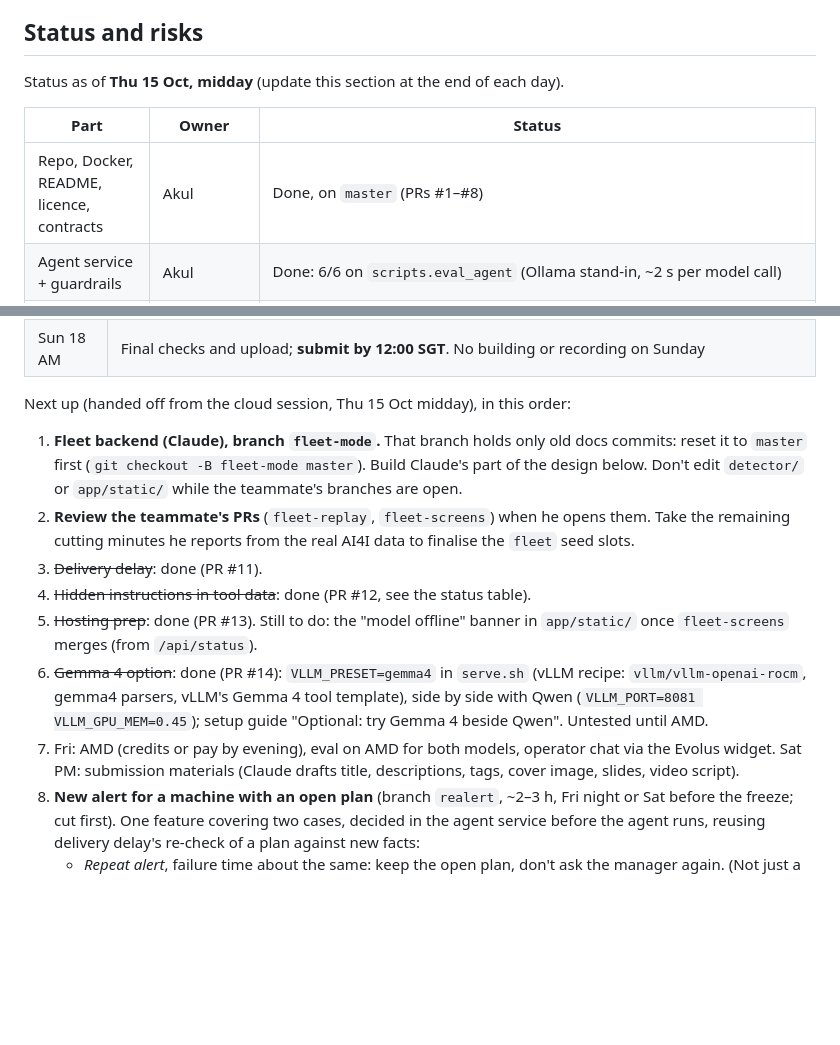
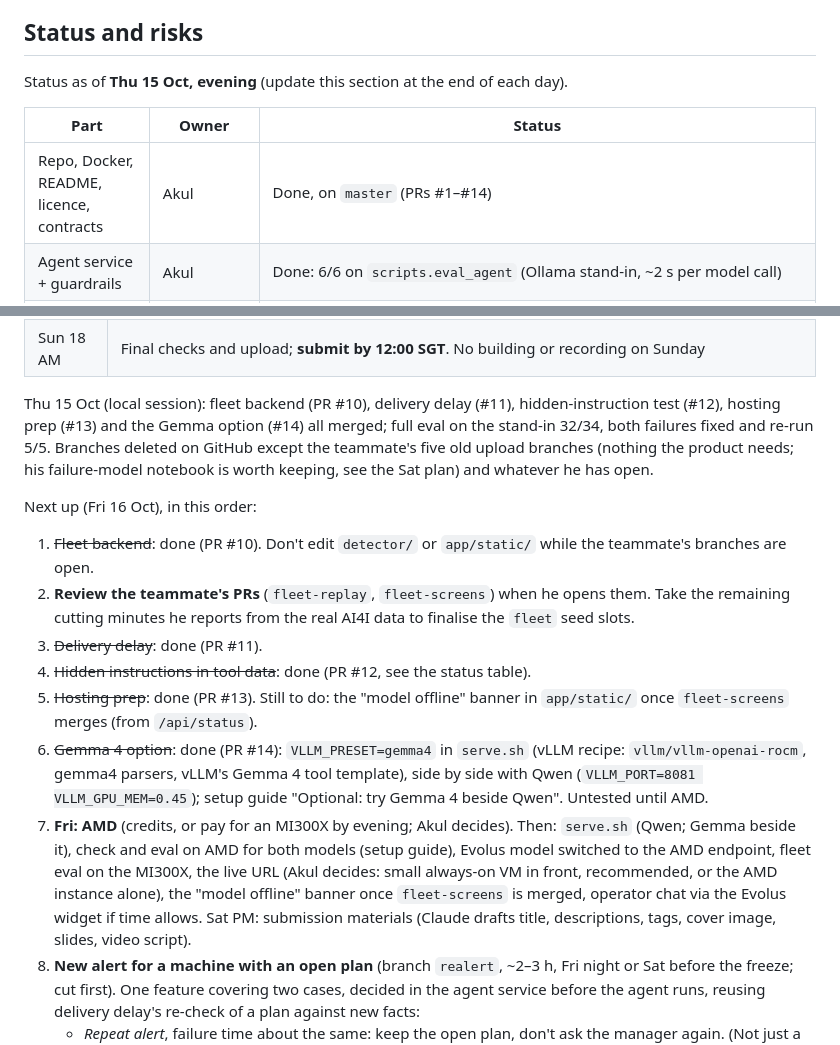
Before and after one commit to Akul-Sharma009/pitstop, a Markdown page: CLAUDE.md, 2 parts joined by grey strips. Drawn GitHub-style; blank space fills up the shorter version.

Commit message:
Record Thu 15 Oct status and Friday's plan

```diff
--- a/CLAUDE.md
+++ b/CLAUDE.md
@@ -62,11 +62,11 @@ Needed for the submission (live URL) and for Evolus (MCP server must be publicly
 
 ## Status and risks
 
-Status as of **Thu 15 Oct, midday** (update this section at the end of each day).
+Status as of **Thu 15 Oct, evening** (update this section at the end of each day).
 
 | Part | Owner | Status |
 |---|---|---|
-| Repo, Docker, README, licence, contracts | Akul | Done, on `master` (PRs #1–#8) |
+| Repo, Docker, README, licence, contracts | Akul | Done, on `master` (PRs #1–#14) |
 | Agent service + guardrails | Akul | Done: 6/6 on `scripts.eval_agent` (Ollama stand-in, ~2 s per model call) |
 | MCP server | Akul | Done; connected to Evolus as a manual Connector (5 tools) through a Cloudflare tunnel |
 | Model choice | Akul | Qwen3-30B-A3B-Instruct-2507 (see Architecture) |
@@ -104,14 +104,16 @@ Plan to the deadline (agreed 14 Oct, re-dated the same evening: Wed 14 already c
 | Sat 17 PM | Repo cleanup (internal docs like `docs/fleet-tasks.md` and the planning parts of `CLAUDE.md`; the teammate adds his research notebooks under `research/` in his own PR; delete his old upload branches once he agrees) and README rewrite for judges, with a Team section; fresh-clone README test; demo video on AMD (if AMD failed: on the stand-in, said plainly); slides, cover image, descriptions and tags (Claude drafts, Akul reviews) |
 | Sun 18 AM | Final checks and upload; **submit by 12:00 SGT**. No building or recording on Sunday |
 
-Next up (handed off from the cloud session, Thu 15 Oct midday), in this order:
-1. **Fleet backend (Claude), branch `fleet-mode`.** That branch holds only old docs commits: reset it to `master` first (`git checkout -B fleet-mode master`). Build Claude's part of the design below. Don't edit `detector/` or `app/static/` while the teammate's branches are open.
+Thu 15 Oct (local session): fleet backend (PR #10), delivery delay (#11), hidden-instruction test (#12), hosting prep (#13) and the Gemma option (#14) all merged; full eval on the stand-in 32/34, both failures fixed and re-run 5/5. Branches deleted on GitHub except the teammate's five old upload branches (nothing the product needs; his failure-model notebook is worth keeping, see the Sat plan) and whatever he has open.
+
+Next up (Fri 16 Oct), in this order:
+1. ~~Fleet backend~~: done (PR #10). Don't edit `detector/` or `app/static/` while the teammate's branches are open.
 2. **Review the teammate's PRs** (`fleet-replay`, `fleet-screens`) when he opens them. Take the remaining cutting minutes he reports from the real AI4I data to finalise the `fleet` seed slots.
 3. ~~Delivery delay~~: done (PR #11).
 4. ~~Hidden instructions in tool data~~: done (PR #12, see the status table).
 5. ~~Hosting prep~~: done (PR #13). Still to do: the "model offline" banner in `app/static/` once `fleet-screens` merges (from `/api/status`).
 6. ~~Gemma 4 option~~: done (PR #14): `VLLM_PRESET=gemma4` in `serve.sh` (vLLM recipe: `vllm/vllm-openai-rocm`, gemma4 parsers, vLLM's Gemma 4 tool template), side by side with Qwen (`VLLM_PORT=8081 VLLM_GPU_MEM=0.45`); setup guide "Optional: try Gemma 4 beside Qwen". Untested until AMD.
-7. Fri: AMD (credits or pay by evening), eval on AMD for both models, operator chat via the Evolus widget. Sat PM: submission materials (Claude drafts title, descriptions, tags, cover image, slides, video script).
+7. **Fri: AMD** (credits, or pay for an MI300X by evening; Akul decides). Then: `serve.sh` (Qwen; Gemma beside it), check and eval on AMD for both models (setup guide), Evolus model switched to the AMD endpoint, fleet eval on the MI300X, the live URL (Akul decides: small always-on VM in front, recommended, or the AMD instance alone), the "model offline" banner once `fleet-screens` is merged, operator chat via the Evolus widget if time allows. Sat PM: submission materials (Claude drafts title, descriptions, tags, cover image, slides, video script).
 8. **New alert for a machine with an open plan** (branch `realert`, ~2–3 h, Fri night or Sat before the freeze; cut first). One feature covering two cases, decided in the agent service before the agent runs, reusing delivery delay's re-check of a plan against new facts:
    - *Repeat alert*, failure time about the same: keep the open plan, don't ask the manager again. (Not just a test: today a second plan can't reuse the pending order, because the agent only learns of it from the mocks' 409.)
    - *Sensor got worse*, failure now before the booked repair: replan with that reason, reusing the order: an earlier slot, or escalate. Open decision for Akul: may the app cancel a pending cheap order so the agent can order from the fast supplier (as delivery delay cancels a pending booking)? The agent itself never cancels or rejects.
```
